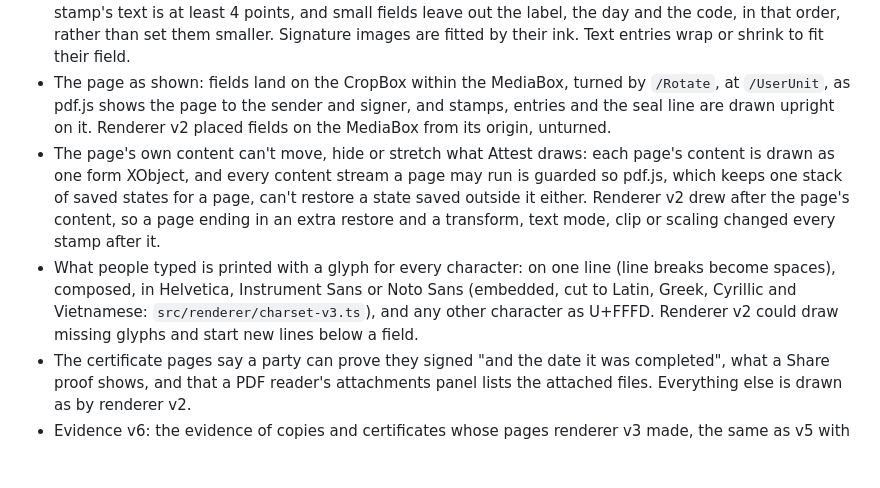
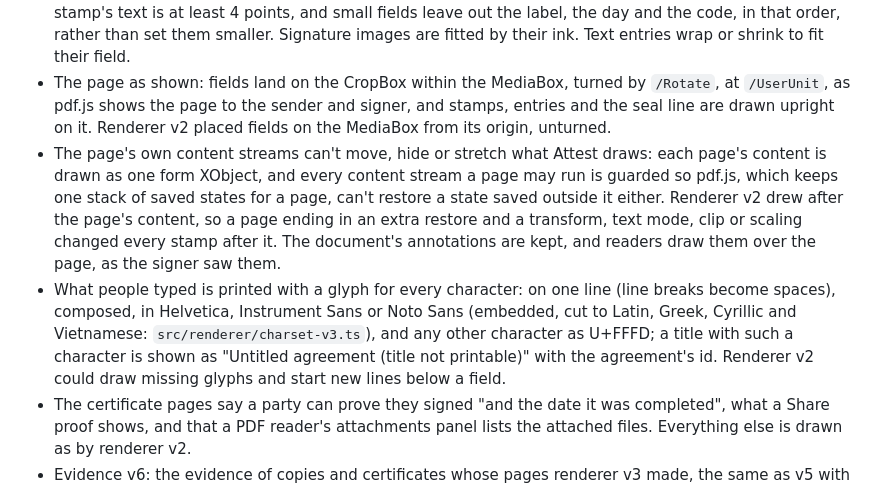
Before and after one commit to DataHubz/attest-verifier, a Markdown page: CHANGELOG.md, the part around the change. GitHub-like rendering; blank space fills up the shorter version.

Commit message:
FORMAT and CHANGELOG: the title fallback; annotations are kept and drawn over the page, as the signer saw them

```diff
--- a/CHANGELOG.md
+++ b/CHANGELOG.md
@@ -6,8 +6,8 @@ Signed copies whose stamps and entries stay inside their fields, on the page as
 
 - Renderer v3 (`attest.render.v3`, `src/renderer/v3.ts`, byte for byte the one Attest's app seals with): everything drawn for an entry stays inside the field the sender placed. A signature's stamp no longer grows past a small field (renderer v2 grew it to 120 by 30 points about the field's center, over the document around it); its bracket, signature, label, code and day sit in a band along the bottom of the field, clear of its edges, with the QR code at the right, 18 to 24 points and never above the band; the stamp's text is at least 4 points, and small fields leave out the label, the day and the code, in that order, rather than set them smaller. Signature images are fitted by their ink. Text entries wrap or shrink to fit their field.
 - The page as shown: fields land on the CropBox within the MediaBox, turned by `/Rotate`, at `/UserUnit`, as pdf.js shows the page to the sender and signer, and stamps, entries and the seal line are drawn upright on it. Renderer v2 placed fields on the MediaBox from its origin, unturned.
-- The page's own content can't move, hide or stretch what Attest draws: each page's content is drawn as one form XObject, and every content stream a page may run is guarded so pdf.js, which keeps one stack of saved states for a page, can't restore a state saved outside it either. Renderer v2 drew after the page's content, so a page ending in an extra restore and a transform, text mode, clip or scaling changed every stamp after it.
-- What people typed is printed with a glyph for every character: on one line (line breaks become spaces), composed, in Helvetica, Instrument Sans or Noto Sans (embedded, cut to Latin, Greek, Cyrillic and Vietnamese: `src/renderer/charset-v3.ts`), and any other character as U+FFFD. Renderer v2 could draw missing glyphs and start new lines below a field.
+- The page's own content streams can't move, hide or stretch what Attest draws: each page's content is drawn as one form XObject, and every content stream a page may run is guarded so pdf.js, which keeps one stack of saved states for a page, can't restore a state saved outside it either. Renderer v2 drew after the page's content, so a page ending in an extra restore and a transform, text mode, clip or scaling changed every stamp after it. The document's annotations are kept, and readers draw them over the page, as the signer saw them.
+- What people typed is printed with a glyph for every character: on one line (line breaks become spaces), composed, in Helvetica, Instrument Sans or Noto Sans (embedded, cut to Latin, Greek, Cyrillic and Vietnamese: `src/renderer/charset-v3.ts`), and any other character as U+FFFD; a title with such a character is shown as "Untitled agreement (title not printable)" with the agreement's id. Renderer v2 could draw missing glyphs and start new lines below a field.
 - The certificate pages say a party can prove they signed "and the date it was completed", what a Share proof shows, and that a PDF reader's attachments panel lists the attached files. Everything else is drawn as by renderer v2.
 - Evidence v6: the evidence of copies and certificates whose pages renderer v3 made, the same as v5 with renderer v3 named in the completion details and the visible copy. The verifier re-makes their pages with renderer v3 and compares them byte for byte. A v5 record must name renderer v2, a v6 record renderer v3: Attest's agreement anchor binds the details, so pages can't be moved to another renderer. An agreement keeps the renderer it was completed with, so copies of agreements completed with renderer v2 stay v5 and verify as before.
 - Earlier releases report a v6 record as a newer format and point to this release, as they do for any format they don't read; they never report it as failed.
```
Also changed, not shown: FORMAT.md (+1 -0 lines).
